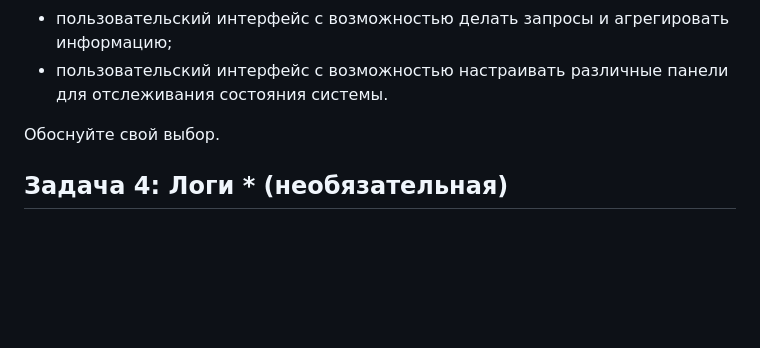
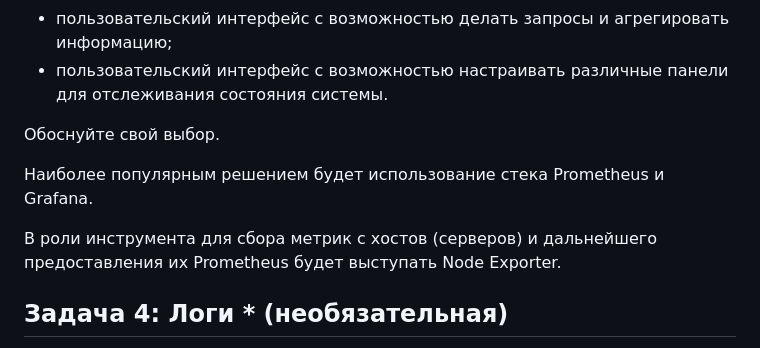
Before and after one commit to vladislav-arzybov/HOMEWORK, a Markdown page: 20_Microservices/03_Mikroservisy_podhody.md, the part around the change. Rendered like a GitHub page; blank space fills up the shorter version.

```diff
--- a/20_Microservices/03_Mikroservisy_podhody.md
+++ b/20_Microservices/03_Mikroservisy_podhody.md
@@ -76,6 +76,12 @@ Beats – дополнительные агенты для сбора данны
 
 Обоснуйте свой выбор.
 
+Наиболее популярным решением будет использование стека Prometheus и Grafana.
+
+В роли инструмента для сбора метрик с хостов (серверов) и дальнейшего предоставления их Prometheus будет выступать Node Exporter.
+
+
+
 ## Задача 4: Логи * (необязательная)
 
 Продолжить работу по задаче API Gateway: сервисы, используемые в задаче, пишут логи в stdout.
```
